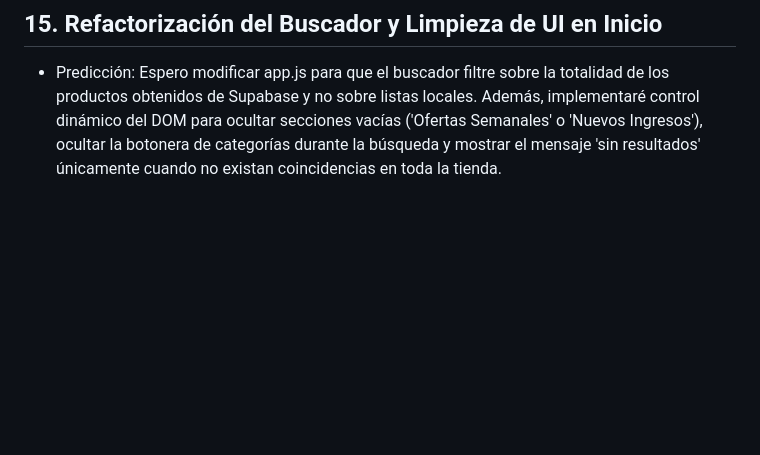
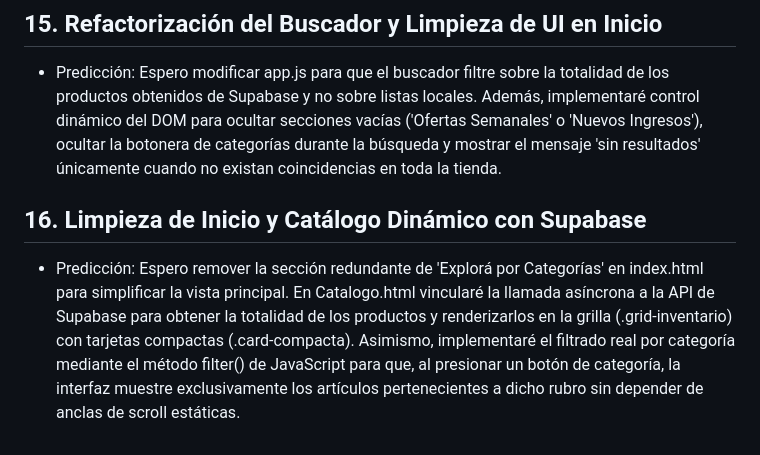
Before and after one commit to marcosproko/app-web-cliente-marcos-prokopowycz, a Markdown page: predicciones.MD, the part around the change. Drawn GitHub-style; blank space fills up the shorter version.

Commit message:
prediccion: remocion de categorias en inicio y carga dinamica de catalogo con filtros en Supabase

```diff
--- a/predicciones.MD
+++ b/predicciones.MD
@@ -40,3 +40,6 @@
 
 ## 15. Refactorización del Buscador y Limpieza de UI en Inicio
 - Predicción: Espero modificar app.js para que el buscador filtre sobre la totalidad de los productos obtenidos de Supabase y no sobre listas locales. Además, implementaré control dinámico del DOM para ocultar secciones vacías ('Ofertas Semanales' o 'Nuevos Ingresos'), ocultar la botonera de categorías durante la búsqueda y mostrar el mensaje 'sin resultados' únicamente cuando no existan coincidencias en toda la tienda.
+
+## 16. Limpieza de Inicio y Catálogo Dinámico con Supabase
+- Predicción: Espero remover la sección redundante de 'Explorá por Categorías' en index.html para simplificar la vista principal. En Catalogo.html vincularé la llamada asíncrona a la API de Supabase para obtener la totalidad de los productos y renderizarlos en la grilla (.grid-inventario) con tarjetas compactas (.card-compacta). Asimismo, implementaré el filtrado real por categoría mediante el método filter() de JavaScript para que, al presionar un botón de categoría, la interfaz muestre exclusivamente los artículos pertenecientes a dicho rubro sin depender de anclas de scroll estáticas.
```
